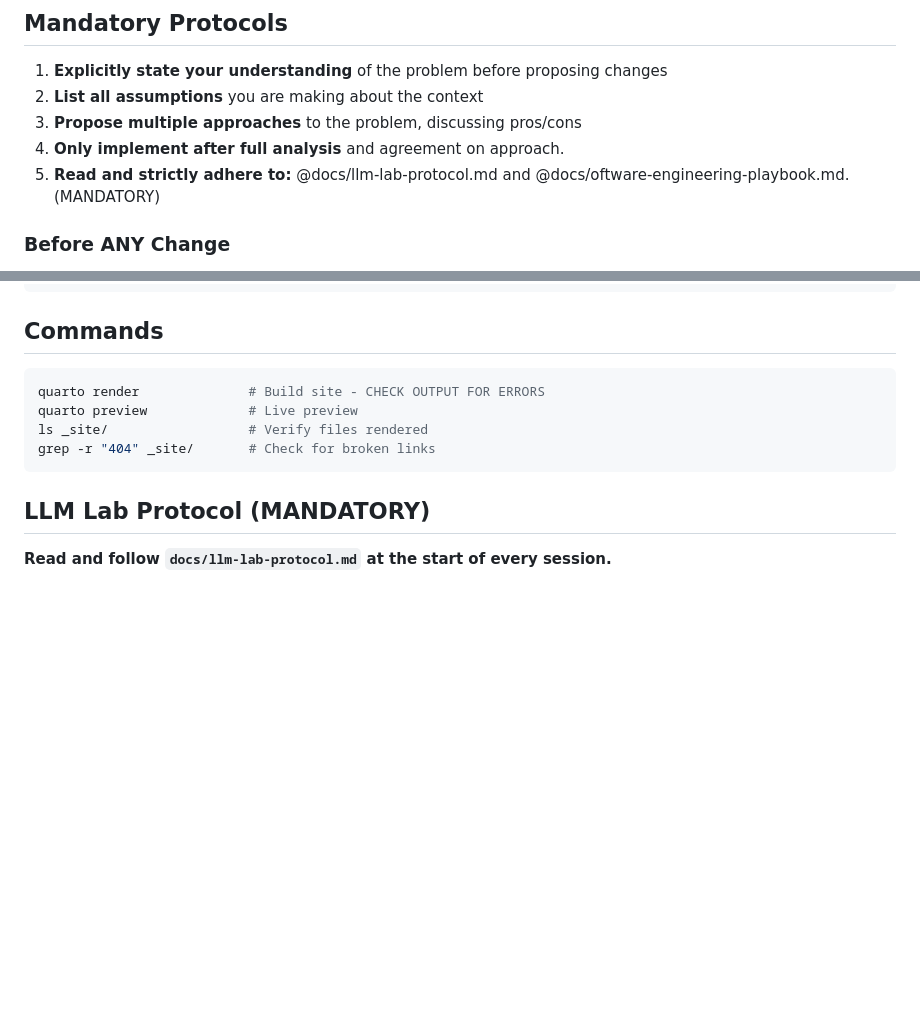
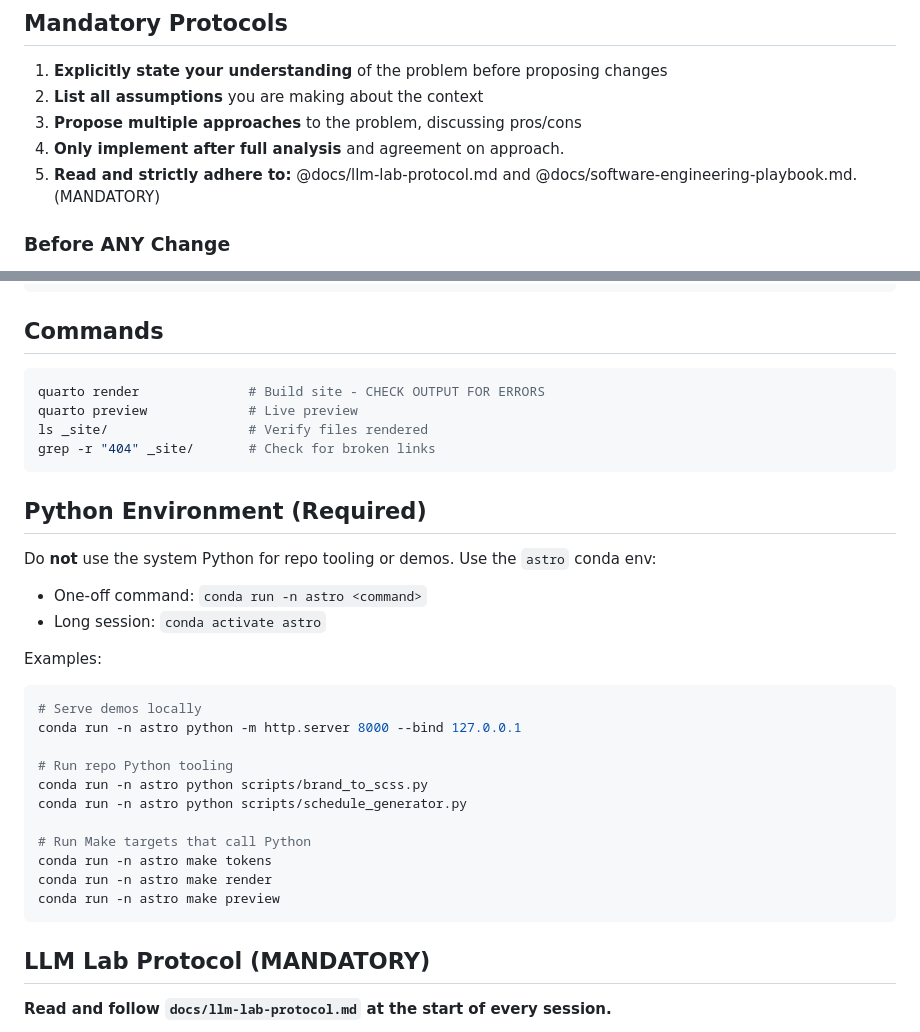
Before and after one commit to astrobytes-edu/astr101-sp26, a Markdown page: CLAUDE.md, 2 parts joined by grey strips. Rendered like a GitHub page; blank space fills up the shorter version.

````diff
--- a/CLAUDE.md
+++ b/CLAUDE.md
@@ -18,7 +18,7 @@ Adversarial reviewer and refactor analyst. STEM Pedagogy and Astrophysics expert
 2. **List all assumptions** you are making about the context
 3. **Propose multiple approaches** to the problem, discussing pros/cons
 4. **Only implement after full analysis** and agreement on approach.
-5. **Read and strictly adhere to:** @docs/llm-lab-protocol.md and @docs/oftware-engineering-playbook.md. (MANDATORY)
+5. **Read and strictly adhere to:** @docs/llm-lab-protocol.md and @docs/software-engineering-playbook.md. (MANDATORY)
 
 ### Before ANY Change
 1. **Read existing files first** - never modify blind
@@ -127,6 +127,29 @@ ls _site/                  # Verify files rendered
 grep -r "404" _site/       # Check for broken links
 ```
 
+## Python Environment (Required)
+
+Do **not** use the system Python for repo tooling or demos. Use the `astro` conda env:
+
+- One-off command: `conda run -n astro <command>`
+- Long session: `conda activate astro`
+
+Examples:
+
+```bash
+# Serve demos locally
+conda run -n astro python -m http.server 8000 --bind 127.0.0.1
+
+# Run repo Python tooling
+conda run -n astro python scripts/brand_to_scss.py
+conda run -n astro python scripts/schedule_generator.py
+
+# Run Make targets that call Python
+conda run -n astro make tokens
+conda run -n astro make render
+conda run -n astro make preview
+```
+
 ## LLM Lab Protocol (MANDATORY)
 
 **Read and follow `docs/llm-lab-protocol.md` at the start of every session.**
````
Also changed, not shown: AGENTS.md (+17 -1 lines).
